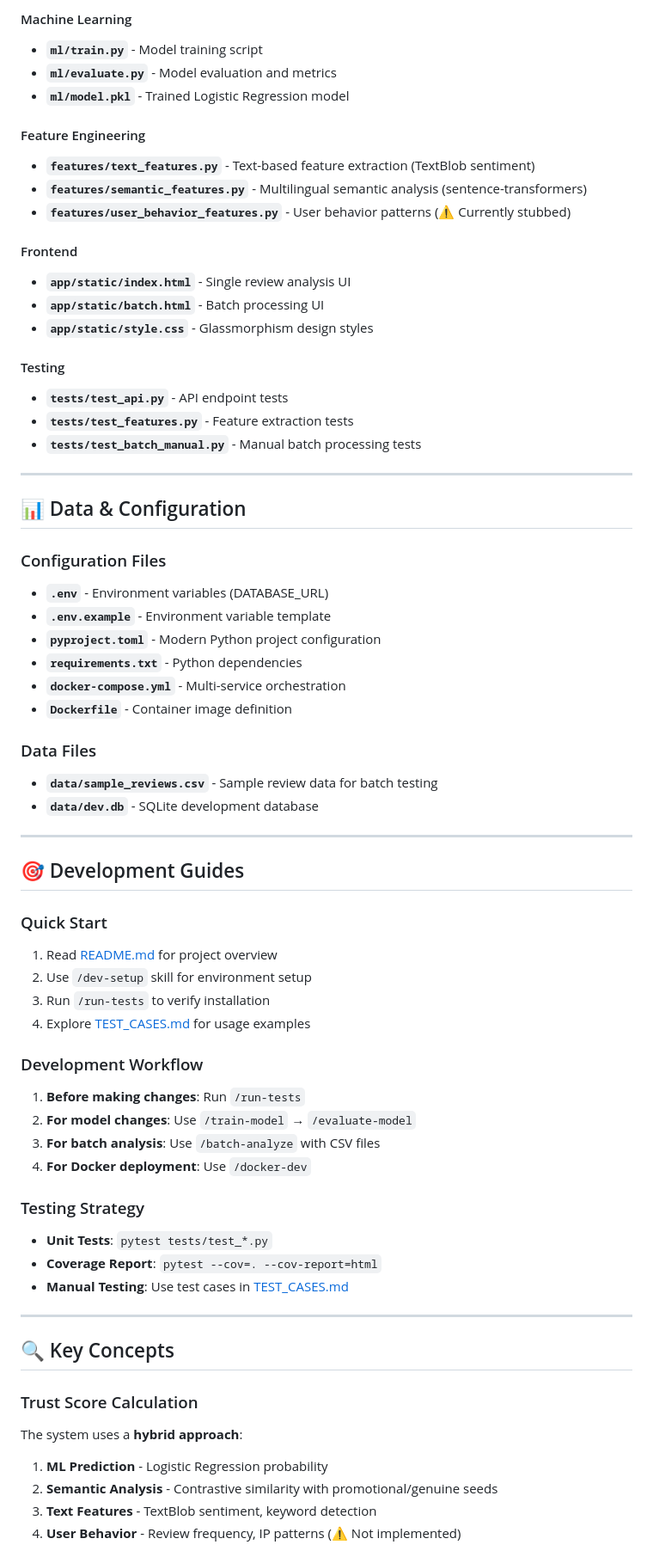
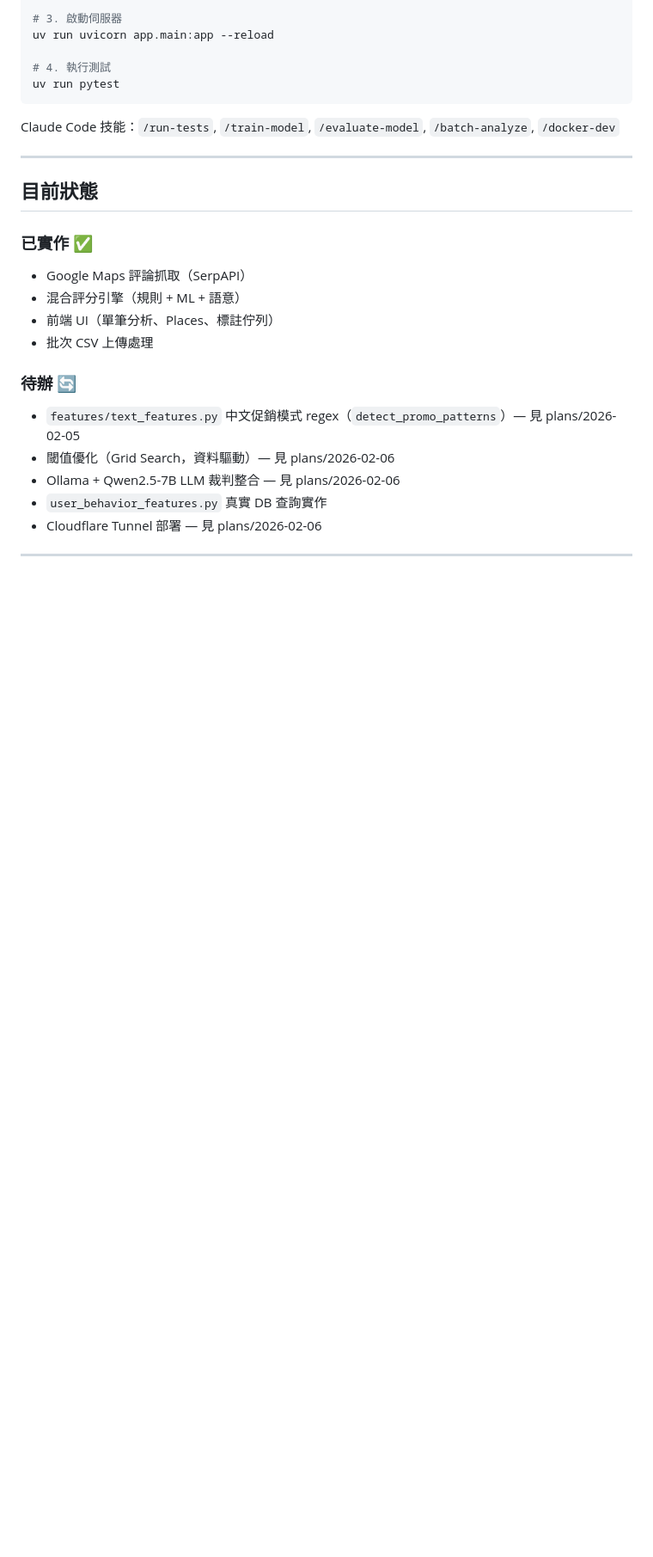
Before and after one commit to WaddleStudio/review-trust-analyzer, a Markdown page: docs/INDEX.md, the part around one of its changes. Shown at 86% size. GitHub-like rendering; blank space fills up the shorter version.

````diff
--- a/docs/INDEX.md
+++ b/docs/INDEX.md
@@ -46,69 +71,29 @@ The project includes 6 specialized skills for development workflows:
 
-#### Machine Learning
-- **`ml/train.py`** - Model training script
-- **`ml/evaluate.py`** - Model evaluation and metrics
-- **`ml/model.pkl`** - Trained Logistic Regression model
+# 3. 啟動伺服器
+uv run uvicorn app.main:app --reload
 
-#### Feature Engineering
-- **`features/text_features.py`** - Text-based feature extraction (TextBlob sentiment)
-- **`features/semantic_features.py`** - Multilingual semantic analysis (sentence-transformers)
-- **`features/user_behavior_features.py`** - User behavior patterns (⚠️ Currently stubbed)
+# 4. 執行測試
+uv run pytest
+```
 
-#### Frontend
-- **`app/static/index.html`** - Single review analysis UI
-- **`app/static/batch.html`** - Batch processing UI
-- **`app/static/style.css`** - Glassmorphism design styles
-
-#### Testing
-- **`tests/test_api.py`** - API endpoint tests
-- **`tests/test_features.py`** - Feature extraction tests
-- **`tests/test_batch_manual.py`** - Manual batch processing tests
+Claude Code 技能：`/run-tests`, `/train-model`, `/evaluate-model`, `/batch-analyze`, `/docker-dev`
 
 ---
 
-## 📊 Data & Configuration
+## 目前狀態
 
-### Configuration Files
-- **`.env`** - Environment variables (DATABASE_URL)
-- **`.env.example`** - Environment variable template
-- **`pyproject.toml`** - Modern Python project configuration
-- **`requirements.txt`** - Python dependencies
-- **`docker-compose.yml`** - Multi-service orchestration
-- **`Dockerfile`** - Container image definition
+### 已實作 ✅
+- Google Maps 評論抓取（SerpAPI）
+- 混合評分引擎（規則 + ML + 語意）
+- 前端 UI（單筆分析、Places、標註佇列）
+- 批次 CSV 上傳處理
 
-### Data Files
-- **`data/sample_reviews.csv`** - Sample review data for batch testing
-- **`data/dev.db`** - SQLite development database
+### 待辦 🔄
+- `features/text_features.py` 中文促銷模式 regex（`detect_promo_patterns`）— 見 plans/2026-02-05
+- 閾值優化（Grid Search，資料驅動）— 見 plans/2026-02-06
+- Ollama + Qwen2.5-7B LLM 裁判整合 — 見 plans/2026-02-06
+- `user_behavior_features.py` 真實 DB 查詢實作
+- Cloudflare Tunnel 部署 — 見 plans/2026-02-06
 
 ---
 
-## 🎯 Development Guides
-
-### Quick Start
-1. Read [README.md](../README.md) for project overview
-2. Use `/dev-setup` skill for environment setup
-3. Run `/run-tests` to verify installation
-4. Explore [TEST_CASES.md](./TEST_CASES.md) for usage examples
-
-### Development Workflow
-1. **Before making changes**: Run `/run-tests`
-2. **For model changes**: Use `/train-model` → `/evaluate-model`
-3. **For batch analysis**: Use `/batch-analyze` with CSV files
-4. **For Docker deployment**: Use `/docker-dev`
-
-### Testing Strategy
-- **Unit Tests**: `pytest tests/test_*.py`
-- **Coverage Report**: `pytest --cov=. --cov-report=html`
-- **Manual Testing**: Use test cases in [TEST_CASES.md](./TEST_CASES.md)
-
----
-
-## 🔍 Key Concepts
-
-### Trust Score Calculation
-The system uses a **hybrid approach**:
-1. **ML Prediction** - Logistic Regression probability
-2. **Semantic Analysis** - Contrastive similarity with promotional/genuine seeds
-3. **Text Features** - TextBlob sentiment, keyword detection
-4. **User Behavior** - Review frequency, IP patterns (⚠️ Not implemented)
-
````
Also changed, not shown: other parts of docs/INDEX.md (+58 -104 lines).
